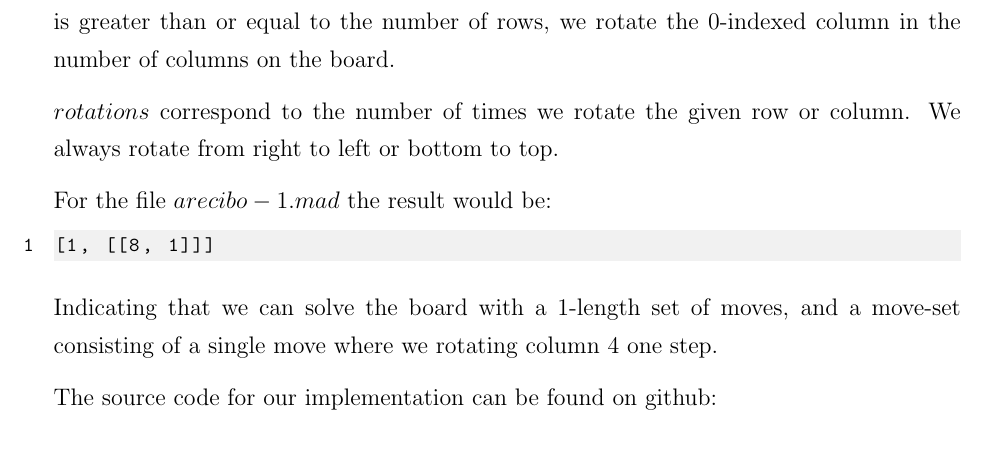
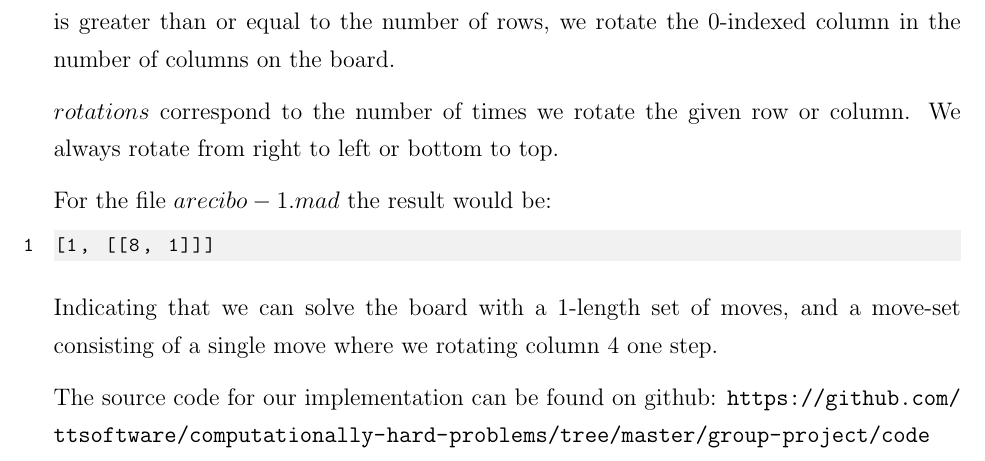
Before and after one commit to ttsoftware/computationally-hard-problems, a LaTeX document (group-project/tex/152165_s152175-group-project.tex): part of page 5 of 5, cut so that both start at the same text. Compiled offline with pdfLaTeX.

Commit message:
added github url

```diff
--- a/group-project/tex/152165_s152175-group-project.tex
+++ b/group-project/tex/152165_s152175-group-project.tex
@@ -246,6 +246,6 @@ For the file $arecibo-1.mad$ the result would be:
 
 Indicating that we can solve the board with a 1-length set of moves, and a move-set consisting of a single move where we rotating column 4 one step.
 
-The source code for our implementation can be found on github: \href{}
+The source code for our implementation can be found on github: \url{https://github.com/ttsoftware/computationally-hard-problems/tree/master/group-project/code}
 
 \end{document}
```
Also changed, not shown: group-project/tex/152165_s152175-group-project.pdf, 3 other files.
